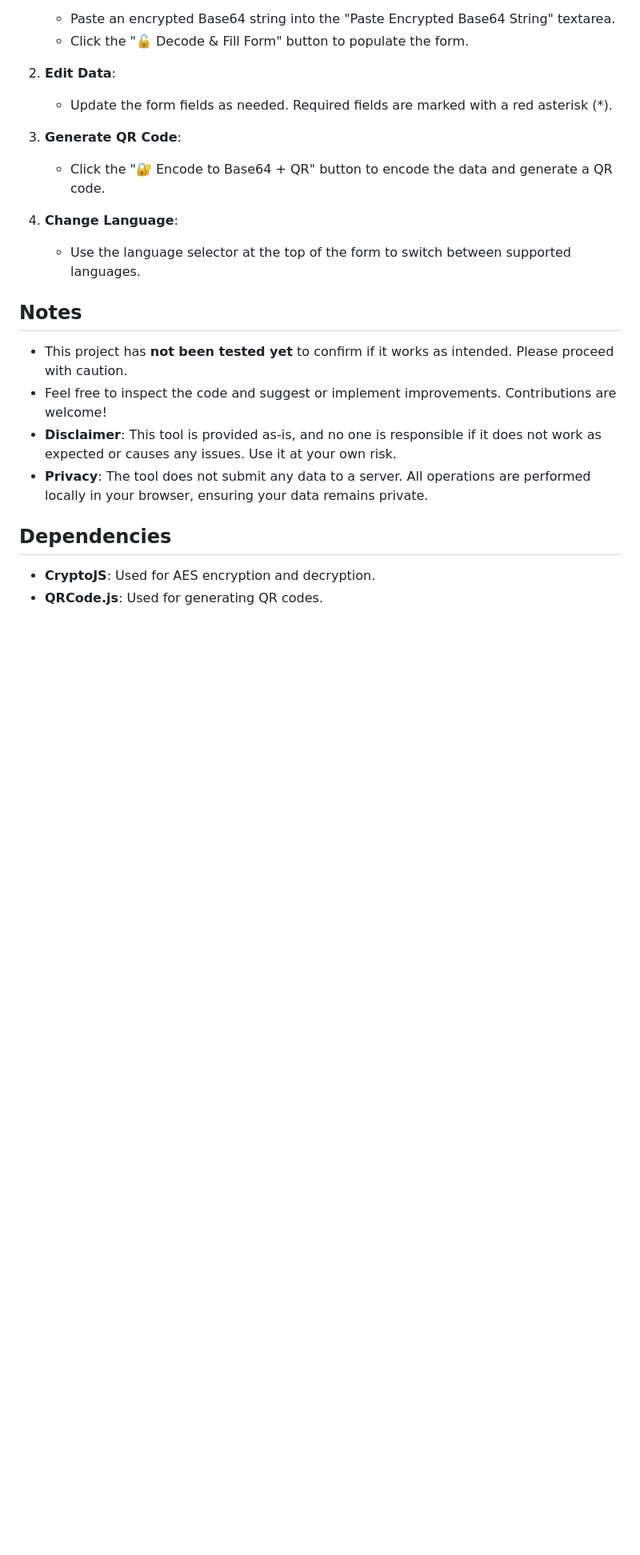
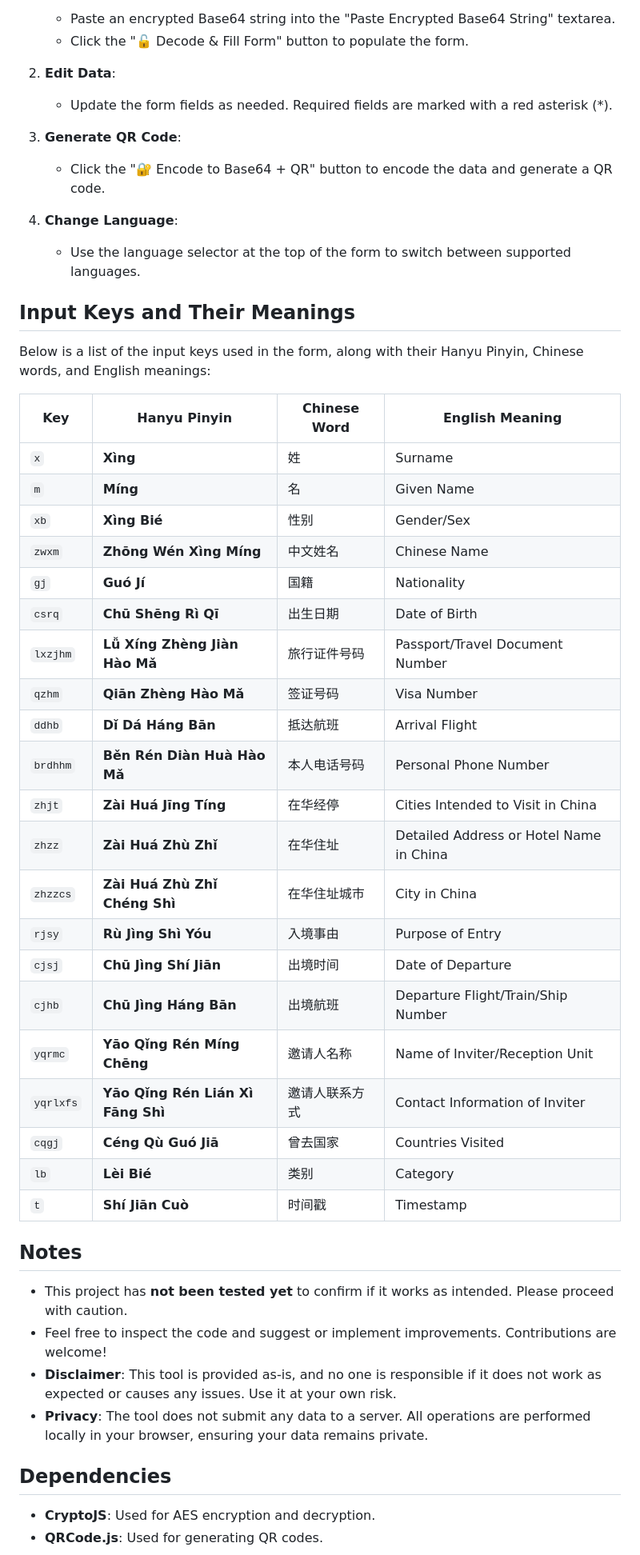
Before and after one commit to CyberMew/arrival-card-generator, a Markdown page: README.md, the part around one of its changes. Shown at 80% size. GitHub-like rendering; blank space fills up the shorter version.

Commit message:
Update README.md
Add meanings of those JSON keys.

```diff
--- a/README.md
+++ b/README.md
@@ -56,6 +56,34 @@ You can access the tool online at:
 
 4. **Change Language**:
    - Use the language selector at the top of the form to switch between supported languages.
+
+## Input Keys and Their Meanings
+
+Below is a list of the input keys used in the form, along with their Hanyu Pinyin, Chinese words, and English meanings:
+
+| **Key**   | **Hanyu Pinyin**       | **Chinese Word**       | **English Meaning**                     |
+|-----------|------------------------|------------------------|-----------------------------------------|
+| `x`       | **Xìng**               | 姓                    | Surname                                 |
+| `m`       | **Míng**               | 名                    | Given Name                              |
+| `xb`      | **Xìng Bié**           | 性别                  | Gender/Sex                              |
+| `zwxm`    | **Zhōng Wén Xìng Míng**| 中文姓名              | Chinese Name                            |
+| `gj`      | **Guó Jí**             | 国籍                  | Nationality                             |
+| `csrq`    | **Chū Shēng Rì Qī**    | 出生日期              | Date of Birth                           |
+| `lxzjhm`  | **Lǚ Xíng Zhèng Jiàn Hào Mǎ** | 旅行证件号码 | Passport/Travel Document Number         |
+| `qzhm`    | **Qiān Zhèng Hào Mǎ**  | 签证号码              | Visa Number                             |
+| `ddhb`    | **Dǐ Dá Háng Bān**     | 抵达航班              | Arrival Flight                          |
+| `brdhhm`  | **Běn Rén Diàn Huà Hào Mǎ** | 本人电话号码      | Personal Phone Number                   |
+| `zhjt`    | **Zài Huá Jīng Tíng**  | 在华经停              | Cities Intended to Visit in China       |
+| `zhzz`    | **Zài Huá Zhù Zhǐ**    | 在华住址              | Detailed Address or Hotel Name in China |
+| `zhzzcs`  | **Zài Huá Zhù Zhǐ Chéng Shì** | 在华住址城市    | City in China                           |
+| `rjsy`    | **Rù Jìng Shì Yóu**    | 入境事由              | Purpose of Entry                        |
+| `cjsj`    | **Chū Jìng Shí Jiān**  | 出境时间              | Date of Departure                       |
+| `cjhb`    | **Chū Jìng Háng Bān**  | 出境航班              | Departure Flight/Train/Ship Number      |
+| `yqrmc`   | **Yāo Qǐng Rén Míng Chēng** | 邀请人名称        | Name of Inviter/Reception Unit          |
+| `yqrlxfs` | **Yāo Qǐng Rén Lián Xì Fāng Shì** | 邀请人联系方式 | Contact Information of Inviter          |
+| `cqgj`    | **Céng Qù Guó Jiā**    | 曾去国家              | Countries Visited                       |
+| `lb`      | **Lèi Bié**            | 类别                  | Category                                |
+| `t`       | **Shí Jiān Cuò**       | 时间戳                | Timestamp                               |
 
 ## Notes
 
```
Also changed, not shown: other parts of README.md (+2 -2 lines).
